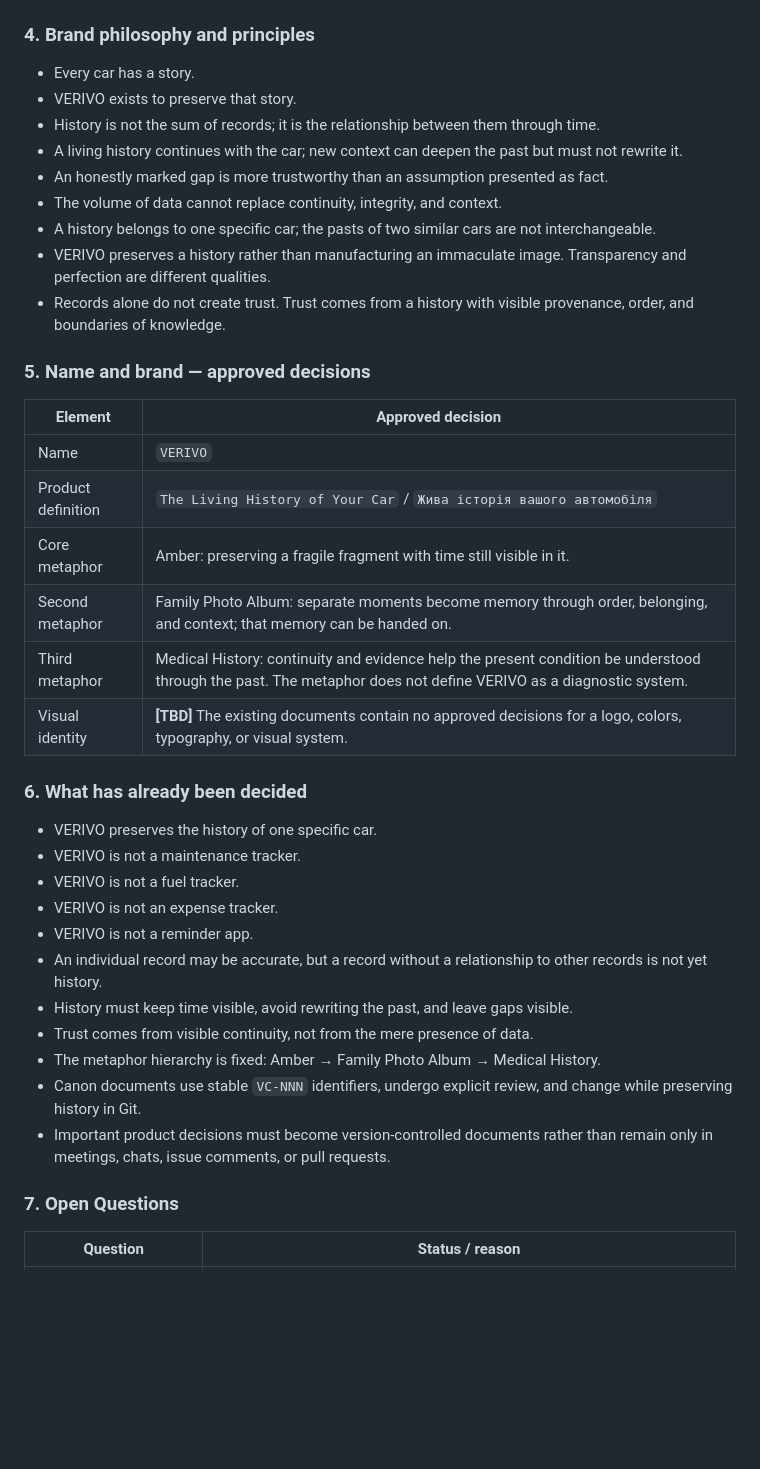
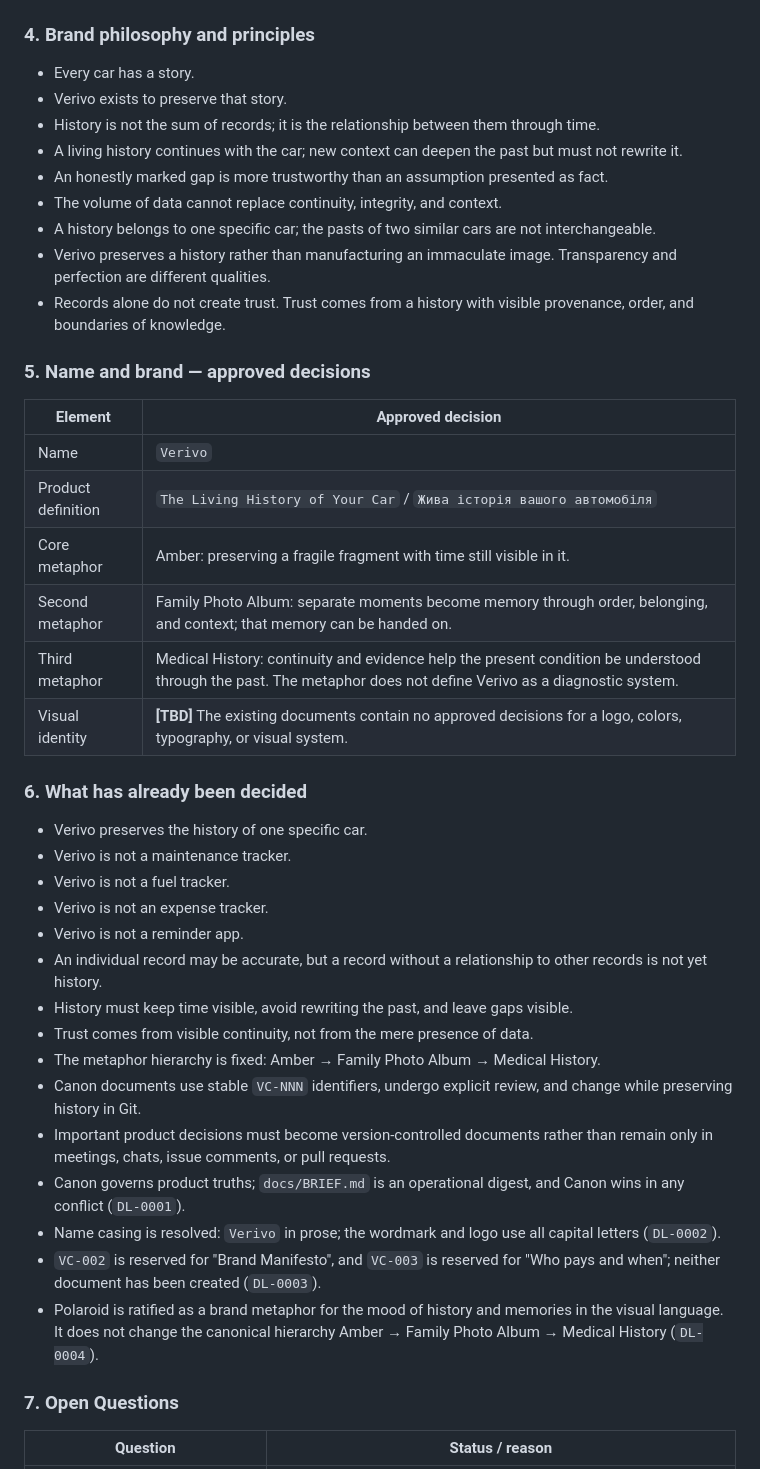
Before and after one commit to pashkov-app/verivo, a Markdown page: docs/BRIEF.md, the part around one of its changes. Drawn GitHub-style; blank space fills up the shorter version.

```diff
--- a/docs/BRIEF.md
+++ b/docs/BRIEF.md
@@ -96,39 +99,43 @@ VERIVO is **The Living History of Your Car**: a product that preserves the livin
 ### 4. Brand philosophy and principles
 
 - Every car has a story.
-- VERIVO exists to preserve that story.
+- Verivo exists to preserve that story.
 - History is not the sum of records; it is the relationship between them through time.
 - A living history continues with the car; new context can deepen the past but must not rewrite it.
 - An honestly marked gap is more trustworthy than an assumption presented as fact.
 - The volume of data cannot replace continuity, integrity, and context.
 - A history belongs to one specific car; the pasts of two similar cars are not interchangeable.
-- VERIVO preserves a history rather than manufacturing an immaculate image. Transparency and perfection are different qualities.
+- Verivo preserves a history rather than manufacturing an immaculate image. Transparency and perfection are different qualities.
 - Records alone do not create trust. Trust comes from a history with visible provenance, order, and boundaries of knowledge.
 
 ### 5. Name and brand — approved decisions
 
 | Element | Approved decision |
 | --- | --- |
-| Name | `VERIVO` |
+| Name | `Verivo` |
 | Product definition | `The Living History of Your Car` / `Жива історія вашого автомобіля` |
 | Core metaphor | Amber: preserving a fragile fragment with time still visible in it. |
 | Second metaphor | Family Photo Album: separate moments become memory through order, belonging, and context; that memory can be handed on. |
-| Third metaphor | Medical History: continuity and evidence help the present condition be understood through the past. The metaphor does not define VERIVO as a diagnostic system. |
+| Third metaphor | Medical History: continuity and evidence help the present condition be understood through the past. The metaphor does not define Verivo as a diagnostic system. |
 | Visual identity | **[TBD]** The existing documents contain no approved decisions for a logo, colors, typography, or visual system. |
 
 ### 6. What has already been decided
 
-- VERIVO preserves the history of one specific car.
-- VERIVO is not a maintenance tracker.
-- VERIVO is not a fuel tracker.
-- VERIVO is not an expense tracker.
-- VERIVO is not a reminder app.
+- Verivo preserves the history of one specific car.
+- Verivo is not a maintenance tracker.
+- Verivo is not a fuel tracker.
+- Verivo is not an expense tracker.
+- Verivo is not a reminder app.
 - An individual record may be accurate, but a record without a relationship to other records is not yet history.
 - History must keep time visible, avoid rewriting the past, and leave gaps visible.
 - Trust comes from visible continuity, not from the mere presence of data.
 - The metaphor hierarchy is fixed: Amber → Family Photo Album → Medical History.
 - Canon documents use stable `VC-NNN` identifiers, undergo explicit review, and change while preserving history in Git.
 - Important product decisions must become version-controlled documents rather than remain only in meetings, chats, issue comments, or pull requests.
+- Canon governs product truths; `docs/BRIEF.md` is an operational digest, and Canon wins in any conflict (`DL-0001`).
+- Name casing is resolved: `Verivo` in prose; the wordmark and logo use all capital letters (`DL-0002`).
+- `VC-002` is reserved for "Brand Manifesto", and `VC-003` is reserved for "Who pays and when"; neither document has been created (`DL-0003`).
+- Polaroid is ratified as a brand metaphor for the mood of history and memories in the visual language. It does not change the canonical hierarchy Amber → Family Photo Album → Medical History (`DL-0004`).
 
 ### 7. Open Questions
 
```
Also changed, not shown: other parts of docs/BRIEF.md (+17 -15 lines).
